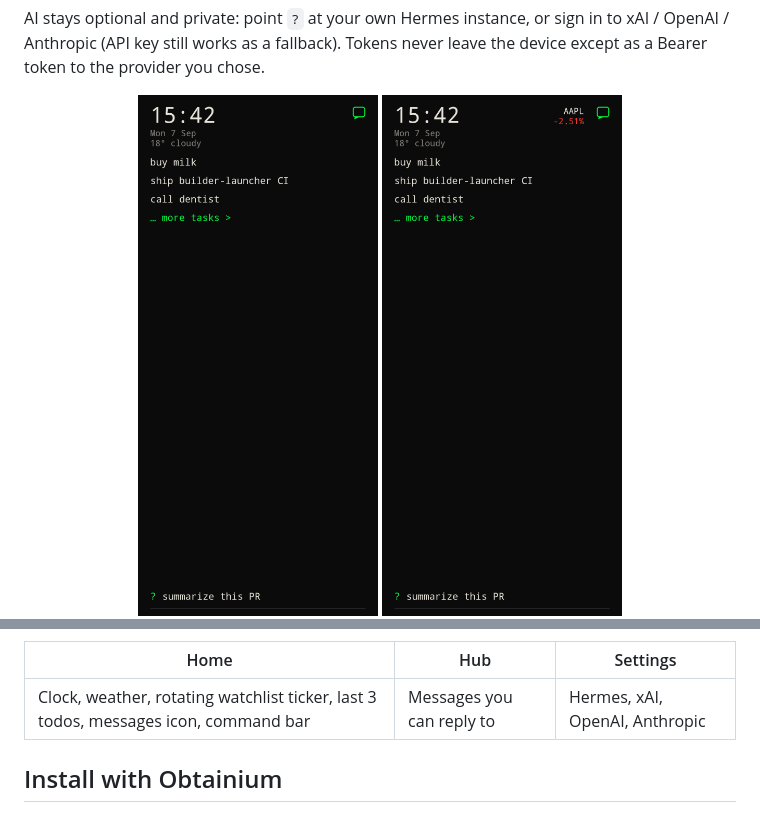
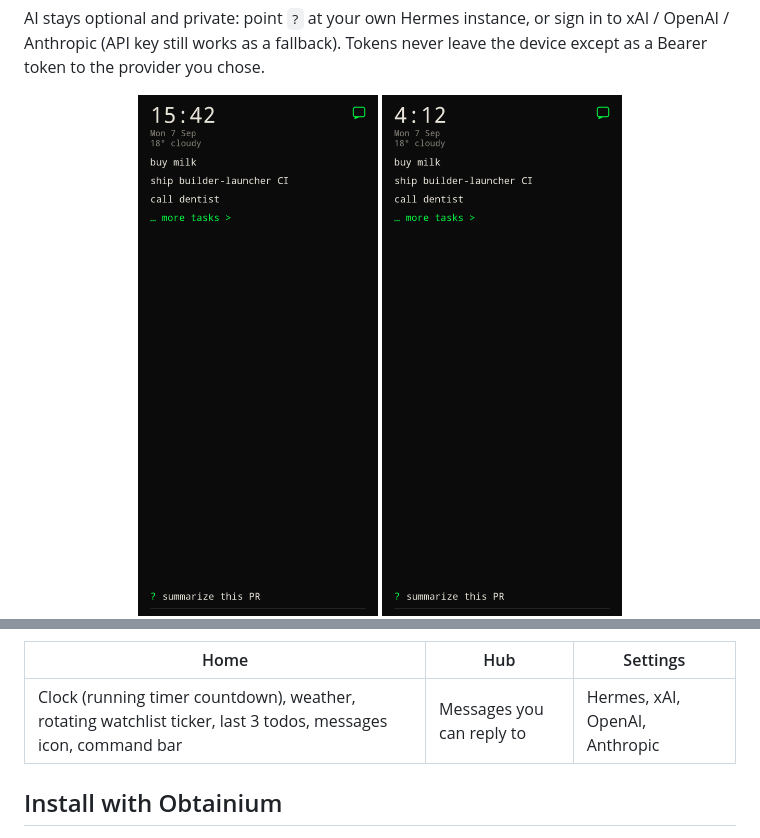
Before and after one commit to cdrxyz/builder-launcher, a Markdown page: README.md, 2 parts joined by grey strips. GitHub-like rendering; pictures changed too: docs/screenshots/home-timer.png (added).

Commit message:
feat: show running timer countdown on home (#48)
Replace the large home clock with the timer remaining time while it
is running. Pause or reset restores the clock.

```diff
--- a/README.md
+++ b/README.md
@@ -14,6 +14,7 @@ AI stays optional and private: point `?` at your own Hermes instance, or sign in
 
 <p align="center">
   <img src="docs/screenshots/home.png" alt="Home: clock, weather, todos, command bar" width="240" />
+  <img src="docs/screenshots/home-timer.png" alt="Home with a running timer in place of the clock" width="240" />
   <img src="docs/screenshots/home-ticker.png" alt="Home with a watchlist ticker between the clock and hub" width="240" />
   <img src="docs/screenshots/hub.png" alt="Hub: messages you can reply to" width="240" />
   <img src="docs/screenshots/settings.png" alt="Settings: accent color, Hermes or xAI, keyboard mode" width="240" />
@@ -37,7 +38,7 @@ AI stays optional and private: point `?` at your own Hermes instance, or sign in
 
 | Home | Hub | Settings |
 | --- | --- | --- |
-| Clock, weather, rotating watchlist ticker, last 3 todos, messages icon, command bar | Messages you can reply to | Hermes, xAI, OpenAI, Anthropic |
+| Clock (running timer countdown), weather, rotating watchlist ticker, last 3 todos, messages icon, command bar | Messages you can reply to | Hermes, xAI, OpenAI, Anthropic |
 
 ## Install with Obtainium
 
```
Also changed, not shown: 9 other files.
